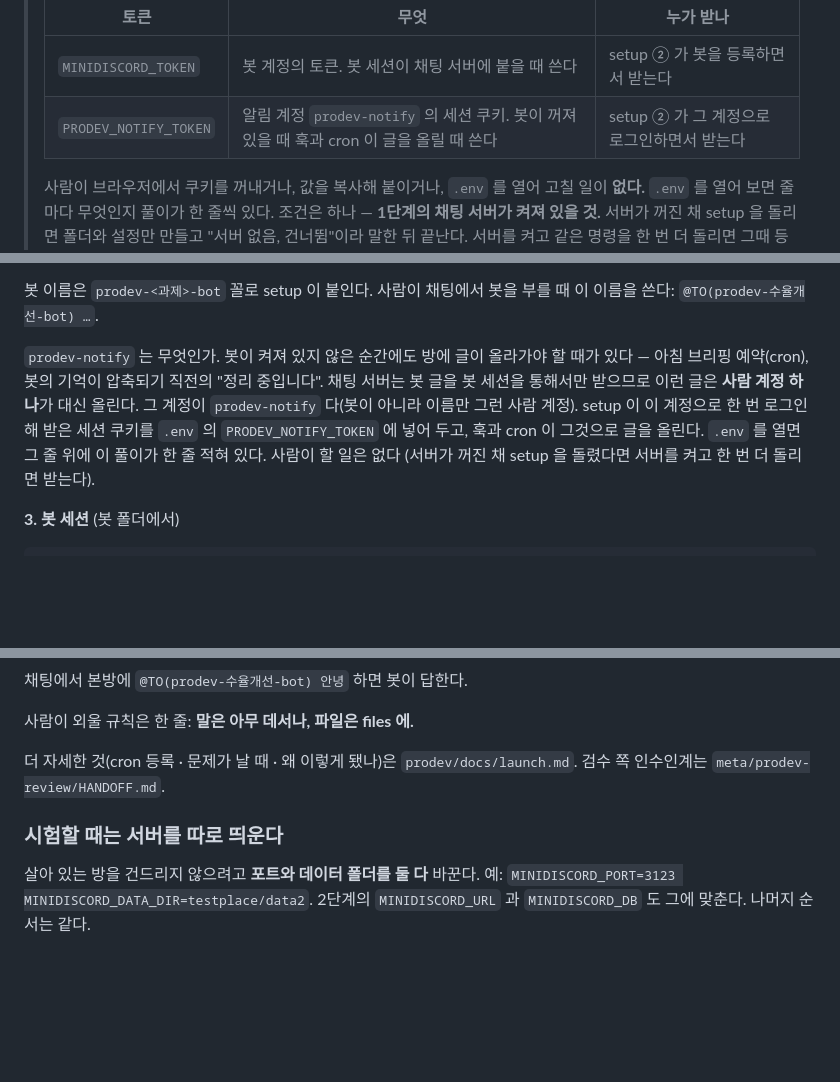
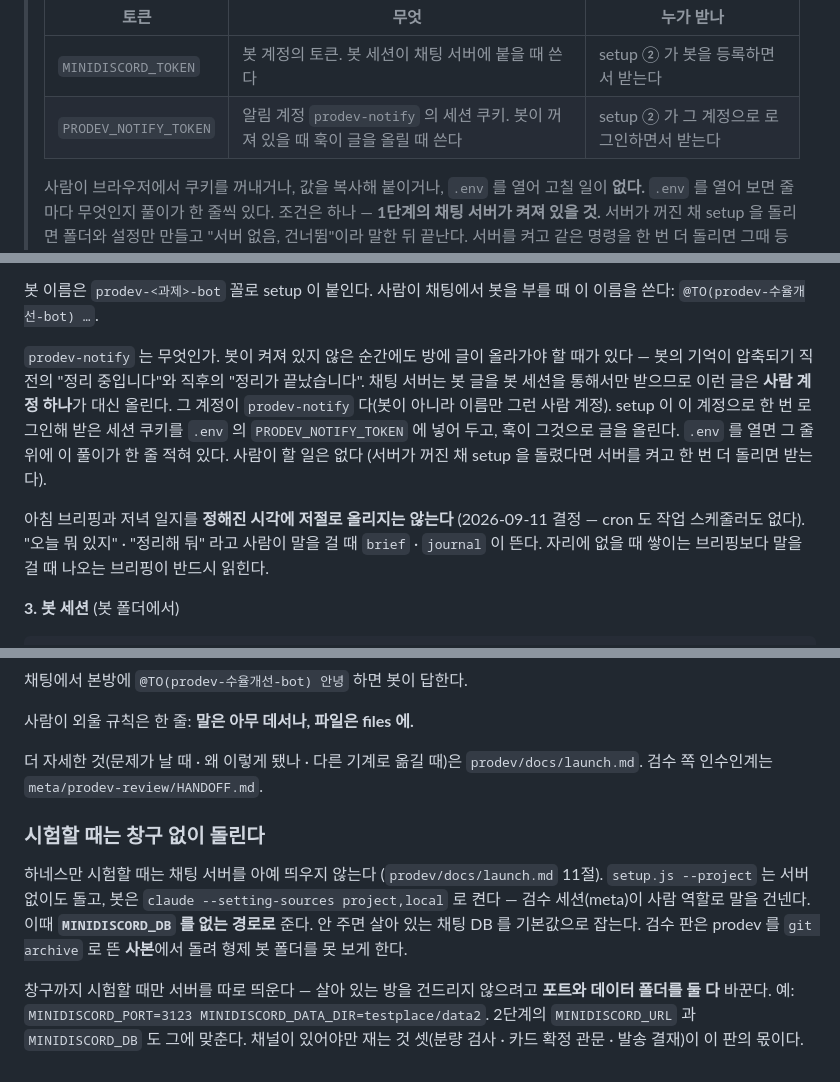
Before and after one commit to bjw202/crew-workspace, a Markdown page: README.md, 3 parts joined by grey strips. Rendered like a GitHub page; blank space fills up the shorter version.

````diff
--- a/README.md
+++ b/README.md
@@ -174,7 +219,7 @@ node scripts/setup.js rooms 수율개선
 > | 토큰 | 무엇 | 누가 받나 |
 > |---|---|---|
 > | `MINIDISCORD_TOKEN` | 봇 계정의 토큰. 봇 세션이 채팅 서버에 붙을 때 쓴다 | setup ② 가 봇을 등록하면서 받는다 |
-> | `PRODEV_NOTIFY_TOKEN` | 알림 계정 `prodev-notify` 의 세션 쿠키. 봇이 꺼져 있을 때 훅과 cron 이 글을 올릴 때 쓴다 | setup ② 가 그 계정으로 로그인하면서 받는다 |
+> | `PRODEV_NOTIFY_TOKEN` | 알림 계정 `prodev-notify` 의 세션 쿠키. 봇이 꺼져 있을 때 훅이 글을 올릴 때 쓴다 | setup ② 가 그 계정으로 로그인하면서 받는다 |
 >
 > 사람이 브라우저에서 쿠키를 꺼내거나, 값을 복사해 붙이거나, `.env` 를 열어 고칠 일이 **없다.** `.env` 를 열어 보면 줄마다 무엇인지 풀이가 한 줄씩 있다.
 > 조건은 하나 — **1단계의 채팅 서버가 켜져 있을 것.** 서버가 꺼진 채 setup 을 돌리면 폴더와 설정만 만들고 "서버 없음, 건너뜀"이라 말한 뒤 끝난다. 서버를 켜고 같은 명령을 한 번 더 돌리면 그때 등록하고 토큰을 받는다 (이미 된 것은 건드리지 않는다).
@@ -187,7 +232,9 @@ node scripts/setup.js rooms 수율개선
 
 봇 이름은 `prodev-<과제>-bot` 꼴로 setup 이 붙인다. 사람이 채팅에서 봇을 부를 때 이 이름을 쓴다: `@TO(prodev-수율개선-bot) …`.
 
-`prodev-notify` 는 무엇인가. 봇이 켜져 있지 않은 순간에도 방에 글이 올라가야 할 때가 있다 — 아침 브리핑 예약(cron), 봇의 기억이 압축되기 직전의 "정리 중입니다". 채팅 서버는 봇 글을 봇 세션을 통해서만 받으므로 이런 글은 **사람 계정 하나**가 대신 올린다. 그 계정이 `prodev-notify` 다(봇이 아니라 이름만 그런 사람 계정). setup 이 이 계정으로 한 번 로그인해 받은 세션 쿠키를 `.env` 의 `PRODEV_NOTIFY_TOKEN` 에 넣어 두고, 훅과 cron 이 그것으로 글을 올린다. `.env` 를 열면 그 줄 위에 이 풀이가 한 줄 적혀 있다. 사람이 할 일은 없다 (서버가 꺼진 채 setup 을 돌렸다면 서버를 켜고 한 번 더 돌리면 받는다).
+`prodev-notify` 는 무엇인가. 봇이 켜져 있지 않은 순간에도 방에 글이 올라가야 할 때가 있다 — 봇의 기억이 압축되기 직전의 "정리 중입니다"와 직후의 "정리가 끝났습니다". 채팅 서버는 봇 글을 봇 세션을 통해서만 받으므로 이런 글은 **사람 계정 하나**가 대신 올린다. 그 계정이 `prodev-notify` 다(봇이 아니라 이름만 그런 사람 계정). setup 이 이 계정으로 한 번 로그인해 받은 세션 쿠키를 `.env` 의 `PRODEV_NOTIFY_TOKEN` 에 넣어 두고, 훅이 그것으로 글을 올린다. `.env` 를 열면 그 줄 위에 이 풀이가 한 줄 적혀 있다. 사람이 할 일은 없다 (서버가 꺼진 채 setup 을 돌렸다면 서버를 켜고 한 번 더 돌리면 받는다).
+
+아침 브리핑과 저녁 일지를 **정해진 시각에 저절로 올리지는 않는다** (2026-09-11 결정 — cron 도 작업 스케줄러도 없다). "오늘 뭐 있지" · "정리해 둬" 라고 사람이 말을 걸 때 `brief` · `journal` 이 뜬다. 자리에 없을 때 쌓이는 브리핑보다 말을 걸 때 나오는 브리핑이 반드시 읽힌다.
 
 **3. 봇 세션** (봇 폴더에서)
 ```bash
@@ -207,7 +254,9 @@ claude --setting-sources project,local --strict-mcp-config --mcp-config .mcp.jso
 
 사람이 외울 규칙은 한 줄: **말은 아무 데서나, 파일은 files 에.**
 
-더 자세한 것(cron 등록 · 문제가 날 때 · 왜 이렇게 됐나)은 `prodev/docs/launch.md`. 검수 쪽 인수인계는 `meta/prodev-review/HANDOFF.md`.
+더 자세한 것(문제가 날 때 · 왜 이렇게 됐나 · 다른 기계로 옮길 때)은 `prodev/docs/launch.md`. 검수 쪽 인수인계는 `meta/prodev-review/HANDOFF.md`.
 
-### 시험할 때는 서버를 따로 띄운다
-살아 있는 방을 건드리지 않으려고 **포트와 데이터 폴더를 둘 다** 바꾼다. 예: `MINIDISCORD_PORT=3123 MINIDISCORD_DATA_DIR=testplace/data2`. 2단계의 `MINIDISCORD_URL` 과 `MINIDISCORD_DB` 도 그에 맞춘다. 나머지 순서는 같다.
+### 시험할 때는 창구 없이 돌린다
+하네스만 시험할 때는 채팅 서버를 아예 띄우지 않는다 (`prodev/docs/launch.md` 11절). `setup.js --project` 는 서버 없이도 돌고, 봇은 `claude --setting-sources project,local` 로 켠다 — 검수 세션(meta)이 사람 역할로 말을 건넨다. 이때 **`MINIDISCORD_DB` 를 없는 경로로** 준다. 안 주면 살아 있는 채팅 DB 를 기본값으로 잡는다. 검수 판은 prodev 를 `git archive` 로 뜬 **사본**에서 돌려 형제 봇 폴더를 못 보게 한다.
+
+창구까지 시험할 때만 서버를 따로 띄운다 — 살아 있는 방을 건드리지 않으려고 **포트와 데이터 폴더를 둘 다** 바꾼다. 예: `MINIDISCORD_PORT=3123 MINIDISCORD_DATA_DIR=testplace/data2`. 2단계의 `MINIDISCORD_URL` 과 `MINIDISCORD_DB` 도 그에 맞춘다. 채널이 있어야만 재는 것 셋(분량 검사 · 카드 확정 관문 · 발송 결재)이 이 판의 몫이다.
````
Also changed, not shown: other parts of README.md (+65 -20 lines), WINDOWS.md (+3 -1 lines).
